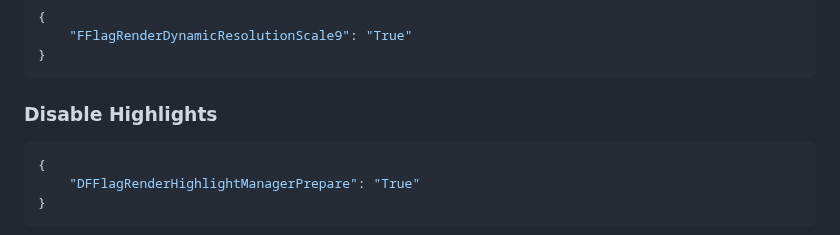
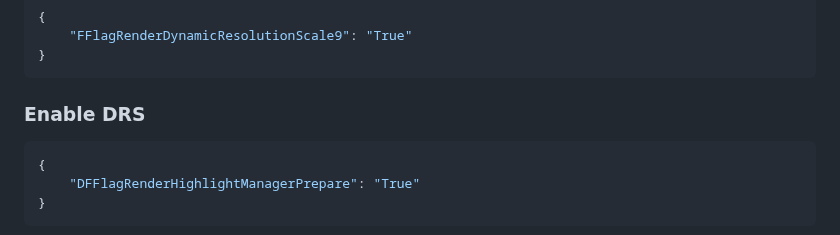
Before and after one commit to virtualflags/archive, a Markdown page: Fast Flags/Graphical Settings.md, the part around the change. Drawn GitHub-style.

Commit message:
I forgot to rename this

````diff
--- a/Fast Flags/Graphical Settings.md
+++ b/Fast Flags/Graphical Settings.md
@@ -10,7 +10,7 @@ order: -3
     "FFlagRenderDynamicResolutionScale9": "True"
 }
 ```
-### Disable Highlights
+### Enable DRS
 ```json
 {
     "DFFlagRenderHighlightManagerPrepare": "True"
````
